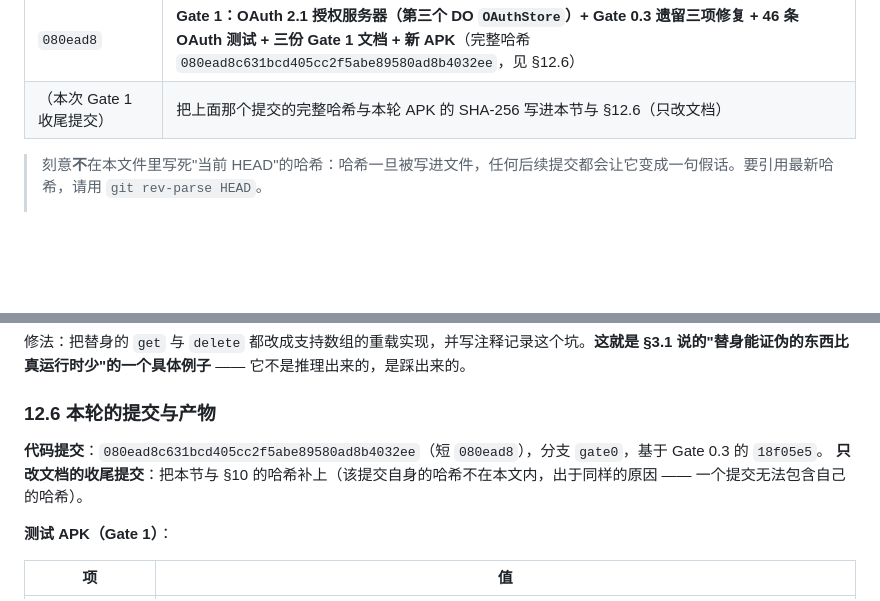
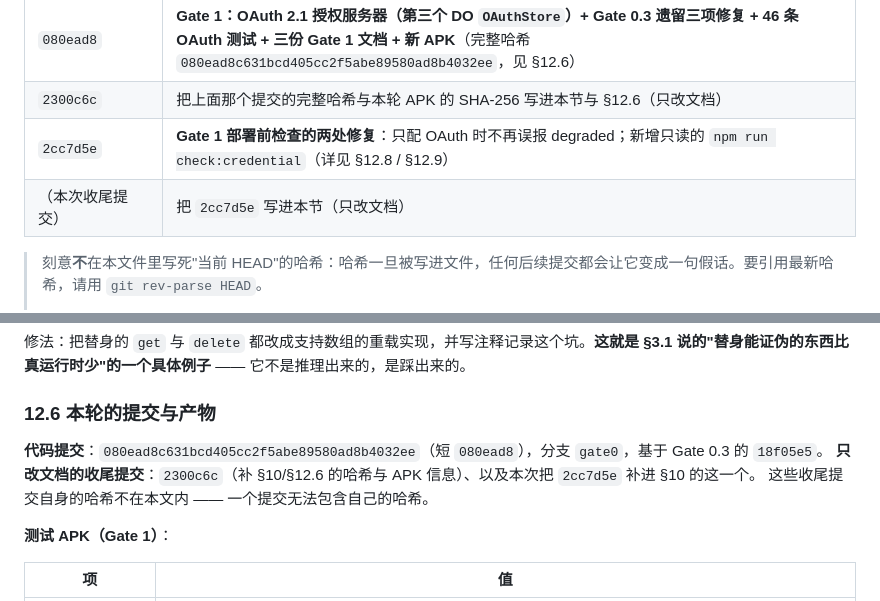
Before and after one commit to wenqv4617-art/android-mcp-hub, a Markdown page: TEST_REPORT.md, 2 parts joined by grey strips. Rendered like a GitHub page; blank space fills up the shorter version.

Commit message:
docs(gate1): 把部署前检查那次提交 2cc7d5e 补进 TEST_REPORT §10 的提交序列

```diff
--- a/TEST_REPORT.md
+++ b/TEST_REPORT.md
@@ -796,7 +796,9 @@ $ git log --oneline
 | `18f05e5` | **Gate 0.3：①手机端日志脱敏 ②Lint 门禁恢复阻塞 ③DO 结算路径故障注入 + 新 APK**（APK 已在该提交上重建比对，见 §11） |
 | `8196d2e` | Gate 0.3 收尾：把 APK 绑定的提交哈希写进本文件 §11（只改文档） |
 | `080ead8` | **Gate 1：OAuth 2.1 授权服务器（第三个 DO `OAuthStore`）+ Gate 0.3 遗留三项修复 + 46 条 OAuth 测试 + 三份 Gate 1 文档 + 新 APK**（完整哈希 `080ead8c631bcd405cc2f5abe89580ad8b4032ee`，见 §12.6） |
-| （本次 Gate 1 收尾提交） | 把上面那个提交的完整哈希与本轮 APK 的 SHA-256 写进本节与 §12.6（只改文档） |
+| `2300c6c` | 把上面那个提交的完整哈希与本轮 APK 的 SHA-256 写进本节与 §12.6（只改文档） |
+| `2cc7d5e` | **Gate 1 部署前检查的两处修复**：只配 OAuth 时不再误报 degraded；新增只读的 `npm run check:credential`（详见 §12.8 / §12.9） |
+| （本次收尾提交） | 把 `2cc7d5e` 写进本节（只改文档） |
 
 > 刻意**不**在本文件里写死"当前 HEAD"的哈希：哈希一旦被写进文件，任何后续提交都会让它变成一句假话。要引用最新哈希，请用 `git rev-parse HEAD`。
 >
@@ -971,7 +973,8 @@ launchable-activity: name='com.androidmcphub.app.MainActivity'
 ### 12.6 本轮的提交与产物
 
 **代码提交**：`080ead8c631bcd405cc2f5abe89580ad8b4032ee`（短 `080ead8`），分支 `gate0`，基于 Gate 0.3 的 `18f05e5`。
-**只改文档的收尾提交**：把本节与 §10 的哈希补上（该提交自身的哈希不在本文内，出于同样的原因 —— 一个提交无法包含自己的哈希）。
+**只改文档的收尾提交**：`2300c6c`（补 §10/§12.6 的哈希与 APK 信息）、以及本次把 `2cc7d5e` 补进 §10 的这一个。
+这些收尾提交自身的哈希不在本文内 —— 一个提交无法包含自己的哈希。
 
 **测试 APK（Gate 1）**：
 
```
